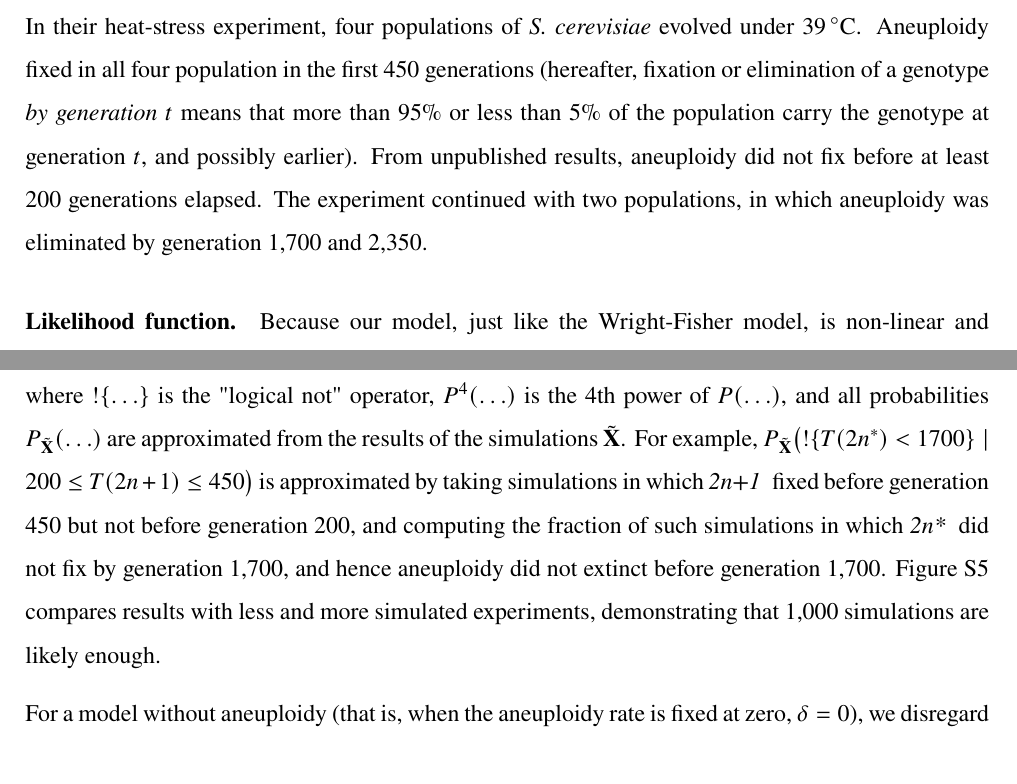
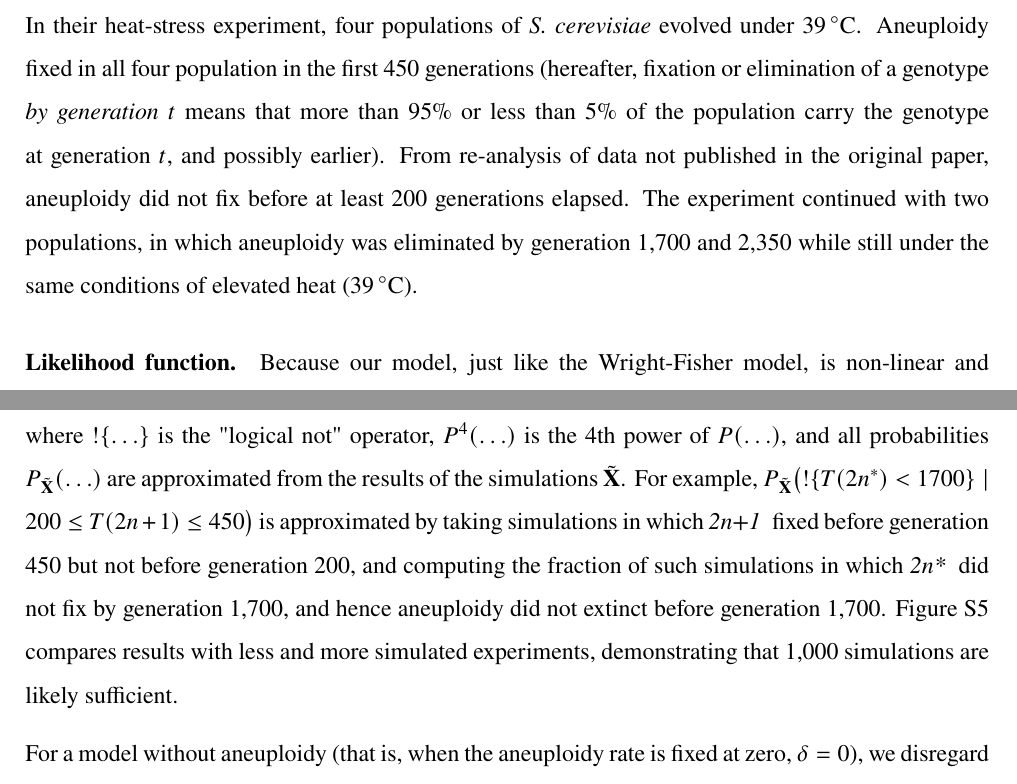
Before and after one commit to yoavram-lab/Heatrisomy, a LaTeX paper (ms/ms.tex): two parts of pages 5 and 6 of 29, joined at a grey line, cut so that both start at the same text. Compiled offline with pdfLaTeX.

Commit message:
some of AY comments

```diff
--- a/ms/ms.tex
+++ b/ms/ms.tex
@@ -256,8 +256,9 @@ Overall, the change in genotype frequencies from one generation to the next is g
 \paragraph{Empirical evidence.}
 
 We use the results of evolutionary experiments reported by \citet{Yona2012}.
-In their heat-stress experiment, four populations of \yeast evolved under \SI{39}{\celsius}. Aneuploidy fixed in all four population in the first 450 generations (hereafter, fixation or elimination of a genotype \emph{by generation $t$} means that more than 95\% or less than 5\% of the population carry the genotype at generation $t$, and possibly earlier). From unpublished results, aneuploidy did not fix before at least 200 generations elapsed.
-The experiment continued with two populations, in which aneuploidy was eliminated by generation 1,700 and 2,350.
+In their heat-stress experiment, four populations of \yeast evolved under \SI{39}{\celsius}. Aneuploidy fixed in all four population in the first 450 generations (hereafter, fixation or elimination of a genotype \emph{by generation $t$} means that more than 95\% or less than 5\% of the population carry the genotype at generation $t$, and possibly earlier).
+From re-analysis of data not published in the original paper, aneuploidy did not fix before at least 200 generations elapsed.
+The experiment continued with two populations, in which aneuploidy was eliminated by generation 1,700 and 2,350 while still under the same conditions of elevated heat (\SI{39}{\celsius}).
 
 
 \paragraph{Likelihood function.}
@@ -273,7 +274,7 @@ We overcome this problem by approximating the likelihood using simulations. We s
 	\Big]\;,
 \end{aligned}\end{equation}
 where $!\{\ldots\}$ is the "logical not" operator, $P^4(\ldots)$ is the 4th power of $P(\ldots)$, and all probabilities $P_{\tilde{\vec X}}(\ldots)$ are approximated from the results of the simulations $\tilde{\vec X}$. For example, $P_{\tilde{\vec X}}\big(!\{T(2n^*)<1700\} \mid 200 \le T(2n+1) \le 450\big)$ is approximated by taking simulations in which \anwt\; fixed before generation 450 but not before generation 200, and computing the fraction of such simulations in which \eumt\; did not fix by generation 1,700, and hence aneuploidy did not extinct before generation 1,700.
-\Cref{fig:seeds} compares results with less and more simulated experiments, demonstrating that 1,000 simulations are likely enough.
+\Cref{fig:seeds} compares results with less and more simulated experiments, demonstrating that 1,000 simulations are likely sufficient.
 
 For a model without aneuploidy (that is, when the aneuploidy rate is fixed at zero, $\delta=0$), we disregard the increased expression in chromosome III and the growth advantage measured in generation 450, and focus on the growth advantage measured in later generations, presumably due to a beneficial mutation.
 Therefore, the likelihood is approximated by
```
